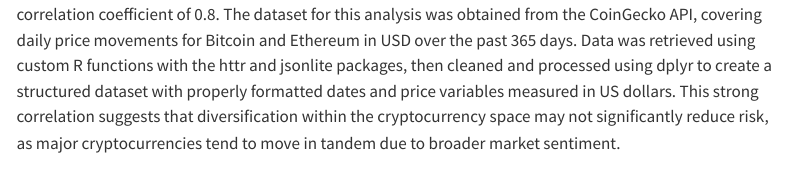
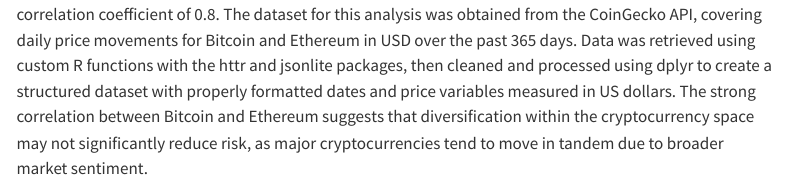
Before and after one commit to umaira2022/Correlation-b-w-BTC-and-ETH, a Quarto document (index.qmd): the page in a window 1100 px wide, from 270 px down. Rendered offline with R 4.5, knitr and Pandoc in place of Quarto, with nearby package versions; some code elsewhere in the file could not run offline; menus at the side of the page are left out.

Commit message:
BTC Correlation

````diff
--- a/index.qmd
+++ b/index.qmd
@@ -36,7 +36,7 @@
 
 ```
 
-The prices of Bitcoin and Ethereum have exhibited a strong positive correlation over the past year, with a correlation coefficient of 0.8. The dataset for this analysis was obtained from the CoinGecko API, covering daily price movements for Bitcoin and Ethereum in USD over the past 365 days. Data was retrieved using custom R functions with the httr and jsonlite packages, then cleaned and processed using dplyr to create a structured dataset with properly formatted dates and price variables measured in US dollars. This strong correlation suggests that diversification within the cryptocurrency space may not significantly reduce risk, as major cryptocurrencies tend to move in tandem due to broader market sentiment.
+The prices of Bitcoin and Ethereum have exhibited a strong positive correlation over the past year, with a correlation coefficient of 0.8. The dataset for this analysis was obtained from the CoinGecko API, covering daily price movements for Bitcoin and Ethereum in USD over the past 365 days. Data was retrieved using custom R functions with the httr and jsonlite packages, then cleaned and processed using dplyr to create a structured dataset with properly formatted dates and price variables measured in US dollars. The strong correlation between Bitcoin and Ethereum suggests that diversification within the cryptocurrency space may not significantly reduce risk, as major cryptocurrencies tend to move in tandem due to broader market sentiment.
 
 ```{r}
 # Install if needed
````
Also changed, not shown: README.html (added), README.md.
